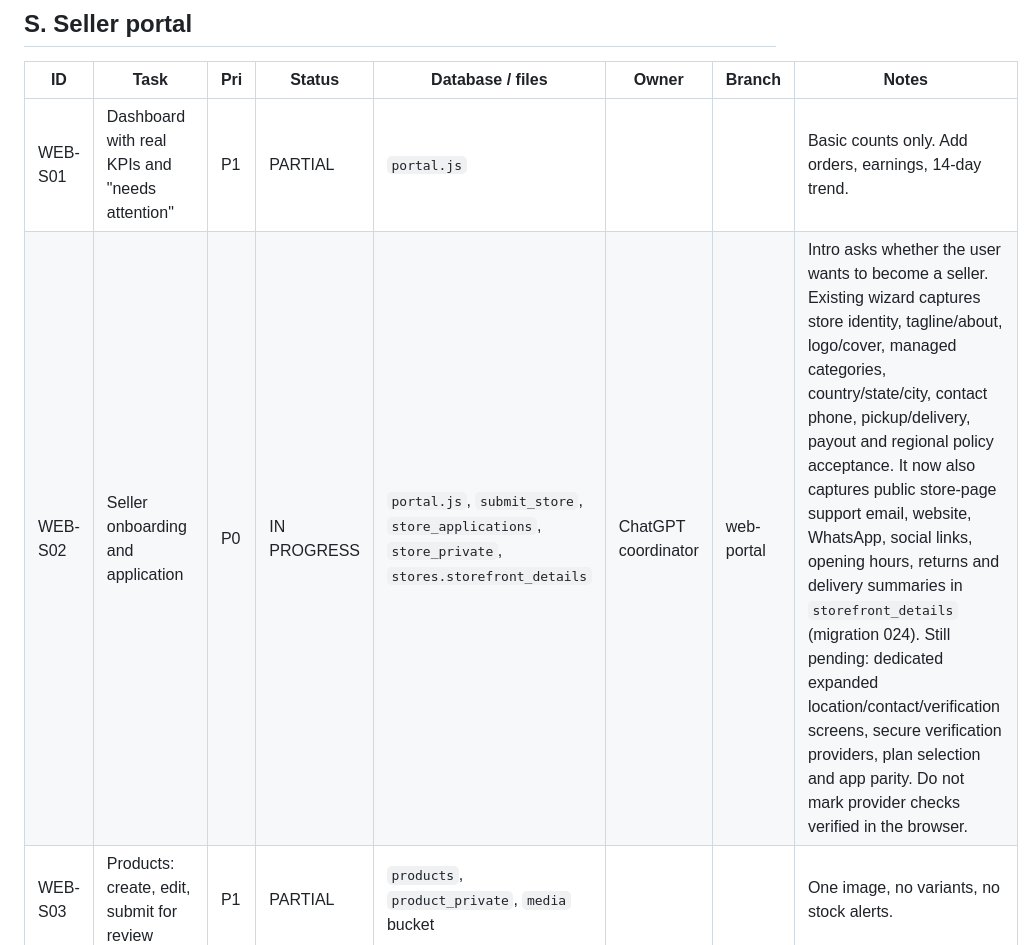
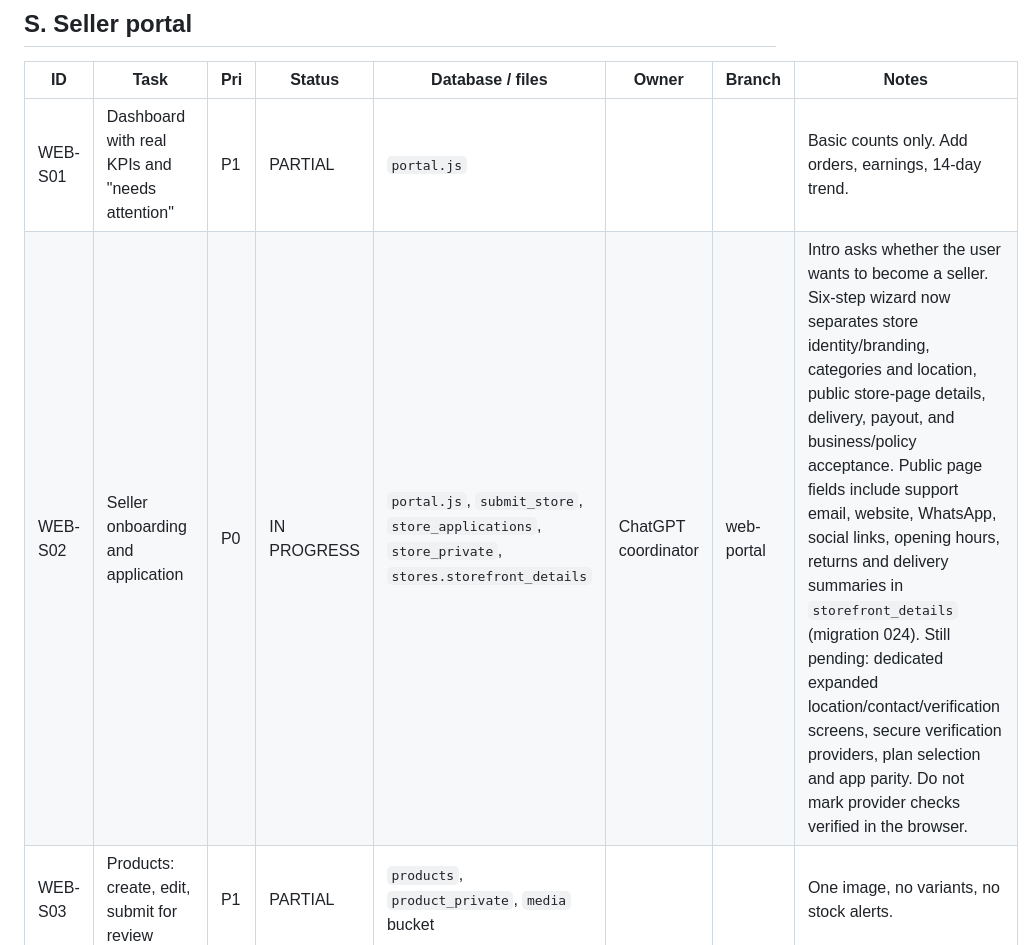
Before and after one commit to Connexa-hub/Everneed, a Markdown page: docs/WORKFLOW/WEBSITE_TRACKER.md, the part around the change. GitHub-like rendering.

Commit message:
Record six-step seller onboarding flow

```diff
--- a/docs/WORKFLOW/WEBSITE_TRACKER.md
+++ b/docs/WORKFLOW/WEBSITE_TRACKER.md
@@ -85,7 +85,7 @@ Update this table when you change a status.
 | ID | Task | Pri | Status | Database / files | Owner | Branch | Notes |
 |---|---|---|---|---|---|---|---|
 | WEB-S01 | Dashboard with real KPIs and "needs attention" | P1 | PARTIAL | `portal.js` | | | Basic counts only. Add orders, earnings, 14-day trend. |
-| WEB-S02 | Seller onboarding and application | P0 | IN PROGRESS | `portal.js`, `submit_store`, `store_applications`, `store_private`, `stores.storefront_details` | ChatGPT coordinator | web-portal | Intro asks whether the user wants to become a seller. Existing wizard captures store identity, tagline/about, logo/cover, managed categories, country/state/city, contact phone, pickup/delivery, payout and regional policy acceptance. It now also captures public store-page support email, website, WhatsApp, social links, opening hours, returns and delivery summaries in `storefront_details` (migration 024). Still pending: dedicated expanded location/contact/verification screens, secure verification providers, plan selection and app parity. Do not mark provider checks verified in the browser. |
+| WEB-S02 | Seller onboarding and application | P0 | IN PROGRESS | `portal.js`, `submit_store`, `store_applications`, `store_private`, `stores.storefront_details` | ChatGPT coordinator | web-portal | Intro asks whether the user wants to become a seller. Six-step wizard now separates store identity/branding, categories and location, public store-page details, delivery, payout, and business/policy acceptance. Public page fields include support email, website, WhatsApp, social links, opening hours, returns and delivery summaries in `storefront_details` (migration 024). Still pending: dedicated expanded location/contact/verification screens, secure verification providers, plan selection and app parity. Do not mark provider checks verified in the browser. |
 | WEB-S03 | Products: create, edit, submit for review | P1 | PARTIAL | `products`, `product_private`, `media` bucket | | | One image, no variants, no stock alerts. |
 | WEB-S04 | Multi-image, variants, size charts | P1 | TODO | `products`, `size_charts` | | | |
 | WEB-S05 | Orders list with filters | P1 | TODO | `my_seller_orders` | | | New, Preparing, Ready, Handed over, Done, Issues. |
```
